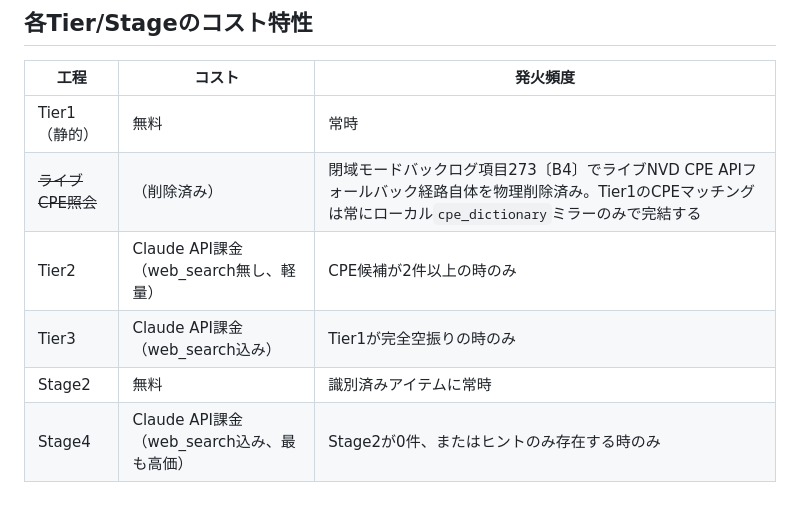
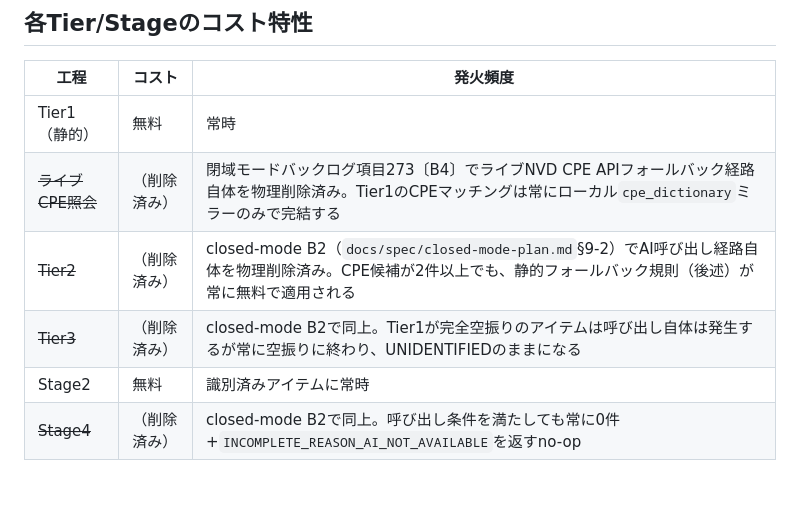
Before and after one commit to ykiasito/research_vulenerability, a Markdown page: docs/public/pipeline.md, the part around the change. Drawn GitHub-style.

Commit message:
docs: fix cost table to stop claiming Claude API billing for closed-mode-deleted Tier2/3/Stage4 (item357 REVISE round 5, 1/8)
REVISE from senior-reviewer on PR#306 (5th pass): pipeline.md's AI-related
sections still described Tier2/Tier3/Stage4 as live Claude API call sites,
directly contradicting architecture.md's own claim (already part of this
PR) that "AI呼び出し経路自体がコードベースに存在しません". Fixed the cost
table first (same "deleted" row style already used for the "ライブCPE照会"
row) - none of Tier2/Tier3/Stage4 bill Claude API anymore; all three call
sites are physically deleted no-ops per closed-mode B2
(docs/spec/closed-mode-plan.md §9-2). Follow-up commits in this PR fix the
prose sections these rows summarize.

```diff
--- a/docs/public/pipeline.md
+++ b/docs/public/pipeline.md
@@ -73,7 +73,7 @@ cve.org（CVE Services API）のキーワード検索は、匿名利用不可（
 |---|---|---|
 | Tier1（静的） | 無料 | 常時 |
 | ~~ライブCPE照会~~ | （削除済み） | 閉域モードバックログ項目273〔B4〕でライブNVD CPE APIフォールバック経路自体を物理削除済み。Tier1のCPEマッチングは常にローカル`cpe_dictionary`ミラーのみで完結する |
-| Tier2 | Claude API課金（web_search無し、軽量） | CPE候補が2件以上の時のみ |
-| Tier3 | Claude API課金（web_search込み） | Tier1が完全空振りの時のみ |
+| ~~Tier2~~ | （削除済み） | closed-mode B2（`docs/spec/closed-mode-plan.md`§9-2）でAI呼び出し経路自体を物理削除済み。CPE候補が2件以上でも、静的フォールバック規則（後述）が常に無料で適用される |
+| ~~Tier3~~ | （削除済み） | closed-mode B2で同上。Tier1が完全空振りのアイテムは呼び出し自体は発生するが常に空振りに終わり、UNIDENTIFIEDのままになる |
 | Stage2 | 無料 | 識別済みアイテムに常時 |
-| Stage4 | Claude API課金（web_search込み、最も高価） | Stage2が0件、またはヒントのみ存在する時のみ |
+| ~~Stage4~~ | （削除済み） | closed-mode B2で同上。呼び出し条件を満たしても常に0件+`INCOMPLETE_REASON_AI_NOT_AVAILABLE`を返すno-op |
```
